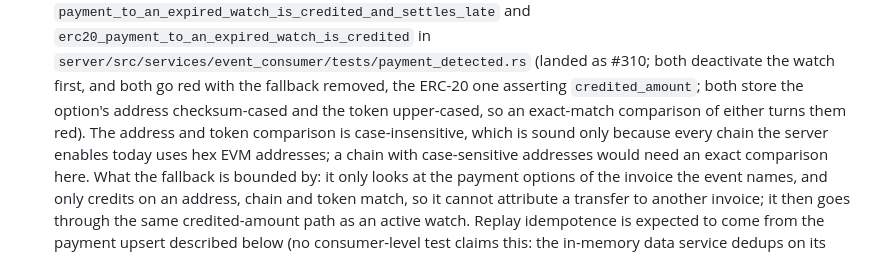
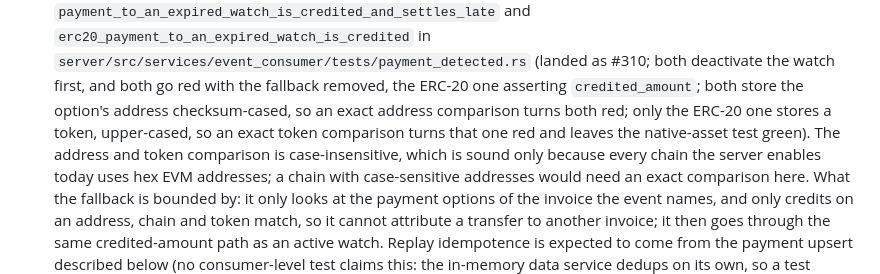
Before and after one commit to randomcash/ethpayserver, a Markdown page: docs/lineage-break-replay.md, the part around the change. Drawn GitHub-style.

Commit message:
RCS-478: Correct the doc's ablation claim; token casing is pinned by the ERC-20 test only
Review asked for ablation evidence. Run on this branch, each change alone:
- fallback find() forced false: both expired-watch tests FAIL
- address compared exactly: both FAIL
- token compared exactly: only the ERC-20 test FAILS; the native-asset test
  has no token and stays green.
The doc said both tests went red on an exact token comparison, which was
wrong; it now says which test pins which. All edits to payment_handler.rs
were reverted; no code change.

Co-Authored-By: Claude Sonnet 5.5 <noreply@anthropic.com>

```diff
--- a/docs/lineage-break-replay.md
+++ b/docs/lineage-break-replay.md
@@ -80,8 +80,9 @@ reading the chain again can.
   `server/src/services/event_consumer/tests/payment_detected.rs` (landed as
   #310; both deactivate the watch first, and both go red with the fallback
   removed, the ERC-20 one asserting `credited_amount`; both store the option's
-  address checksum-cased and the token upper-cased, so an exact-match
-  comparison of either turns them red). The address and token
+  address checksum-cased, so an exact address comparison turns both red; only
+  the ERC-20 one stores a token, upper-cased, so an exact token comparison
+  turns that one red and leaves the native-asset test green). The address and token
   comparison is case-insensitive, which is sound only because every chain the
   server enables today uses hex EVM addresses; a chain with case-sensitive
   addresses would need an exact comparison here. What the fallback is bounded by: it only looks at the payment options
```
